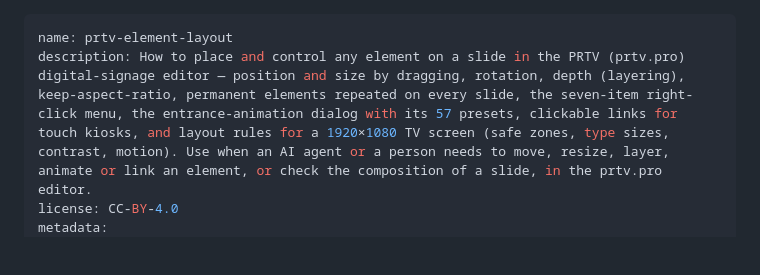
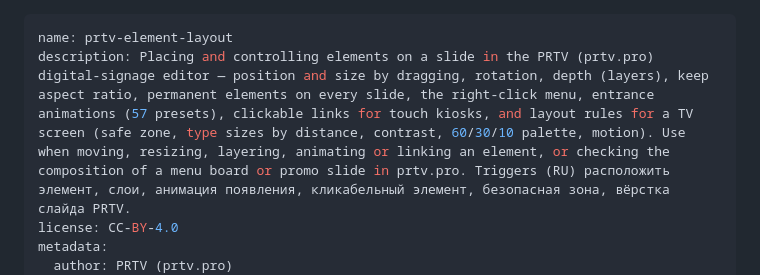
Before and after one commit to prtvbiz-design/prtv-skills, a Markdown page: prtv-element-layout/SKILL.md, the part around one of its changes. Drawn GitHub-style; blank space fills up the shorter version.

Commit message:
prtv-element-layout: trigger-rich description, v1.1

```diff
--- a/prtv-element-layout/SKILL.md
+++ b/prtv-element-layout/SKILL.md
@@ -1,6 +1,7 @@
 ---
 name: prtv-element-layout
-description: How to place and control any element on a slide in the PRTV (prtv.pro) digital-signage editor — position and size by dragging, rotation, depth (layering), keep-aspect-ratio, permanent elements repeated on every slide, the seven-item right-click menu, the entrance-animation dialog with its 57 presets, clickable links for touch kiosks, and layout rules for a 1920×1080 TV screen (safe zones, type sizes, contrast, motion). Use when an AI agent or a person needs to move, resize, layer, animate or link an element, or check the composition of a slide, in the prtv.pro editor.
+description: Placing and controlling elements on a slide in the PRTV (prtv.pro) digital-signage editor — position and size by dragging, rotation, depth (layers), keep aspect ratio, permanent elements on every slide, the right-click menu, entrance animations (57 presets), clickable links for touch kiosks, and layout rules for a TV screen (safe zone, type sizes by distance, contrast, 60/30/10 palette, motion). Use when moving, resizing, layering, animating or linking an element, or checking the composition of a menu board or promo slide in prtv.pro. Triggers (RU) расположить элемент, слои, анимация появления, кликабельный элемент, безопасная зона, вёрстка слайда PRTV.
 license: CC-BY-4.0
 metadata:
+  author: PRTV (prtv.pro)
   product: PRTV (prtv.pro) digital signage editor
```
Also changed, not shown: other parts of prtv-element-layout/SKILL.md (+2 -2 lines), prtv-element-layout/SKILL.ru.md (+4 -3 lines).
